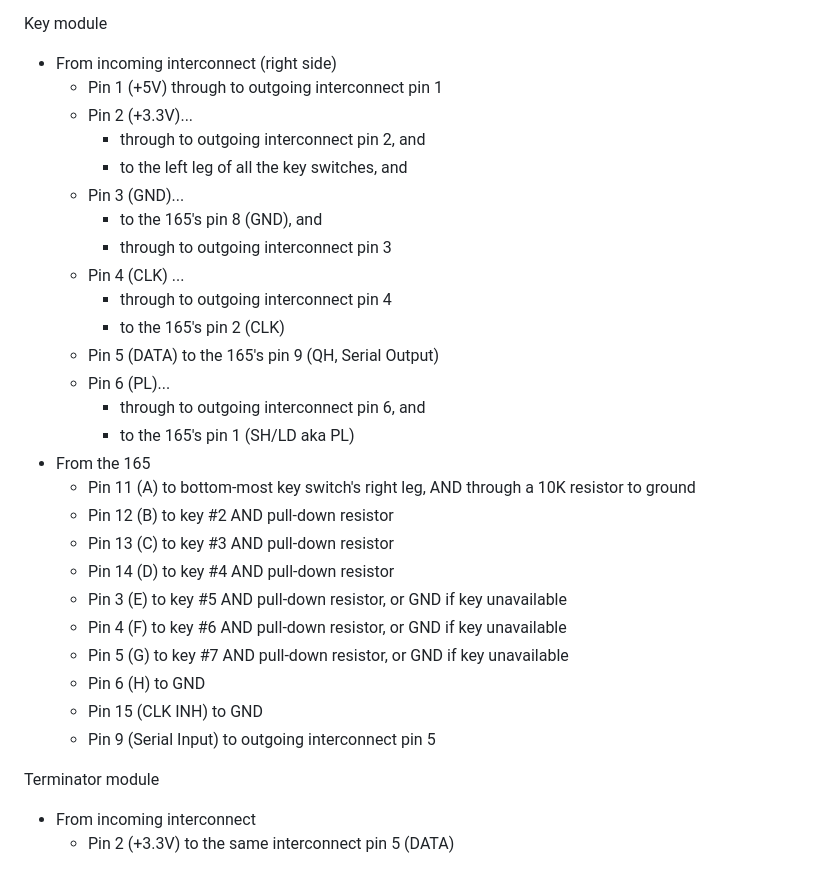
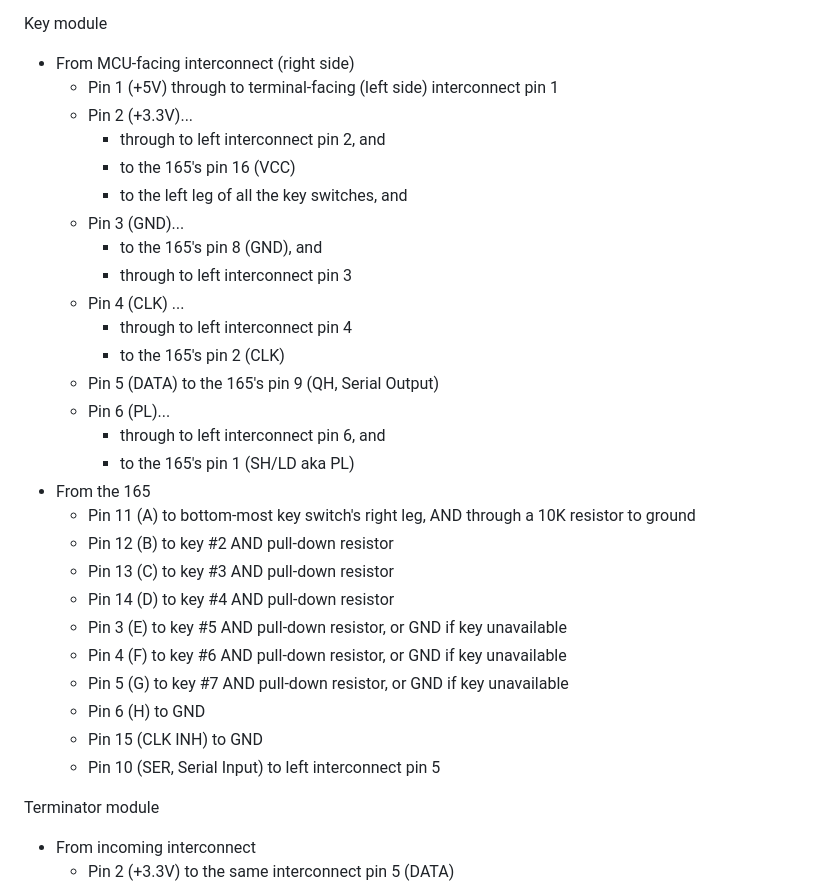
Before and after one commit to nevyn/roamyboard, a Markdown page: electronics/Electronics.md, the part around the change. Drawn GitHub-style.

Commit message:
Fixup schematic

```diff
--- a/electronics/Electronics.md
+++ b/electronics/Electronics.md
@@ -55,20 +55,21 @@ MCU module
 	* ... ignore the rest for now
 
 Key module
-* From incoming interconnect (right side)
-	* Pin 1 (+5V) through to outgoing interconnect pin 1
+* From MCU-facing interconnect (right side)
+	* Pin 1 (+5V) through to terminal-facing (left side) interconnect  pin 1
 	* Pin 2 (+3.3V)...
-		* through to outgoing interconnect pin 2, and
+		* through to left interconnect pin 2, and
+		* to the 165's pin 16 (VCC)
 		* to the left leg of all the key switches, and
 	* Pin 3 (GND)...
 		* to the 165's pin 8 (GND), and
-		* through to outgoing interconnect pin 3
+		* through to left interconnect pin 3
 	* Pin 4 (CLK) ...
-		* through to outgoing interconnect pin 4
+		* through to left interconnect pin 4
 		* to the 165's pin 2 (CLK)
 	* Pin 5 (DATA) to the 165's pin 9 (QH, Serial Output)
 	* Pin 6 (PL)...
-		* through to outgoing interconnect pin 6, and
+		* through to left interconnect pin 6, and
 		* to the 165's pin 1 (SH/LD aka PL)
 * From the 165
 	* Pin 11 (A) to bottom-most key switch's right leg, AND through a 10K resistor to ground
@@ -80,7 +81,7 @@ Key module
 	* Pin 5 (G) to key #7 AND pull-down resistor, or GND if key unavailable
 	* Pin 6 (H) to GND
 	* Pin 15 (CLK INH) to GND
-	* Pin 9 (Serial Input) to outgoing interconnect pin 5
+	* Pin 10 (SER, Serial Input) to left interconnect pin 5
 
 Terminator module
 * From incoming interconnect
```
